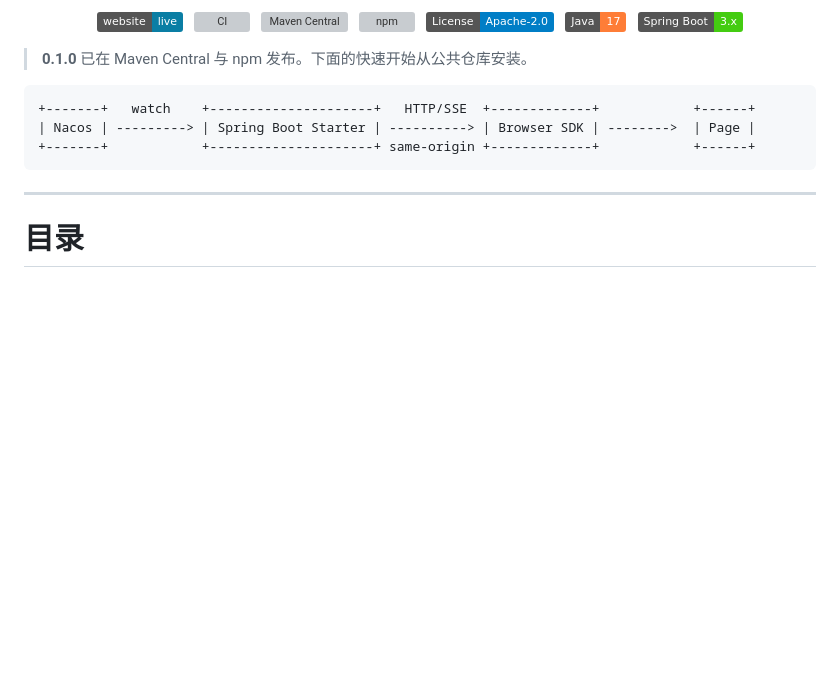
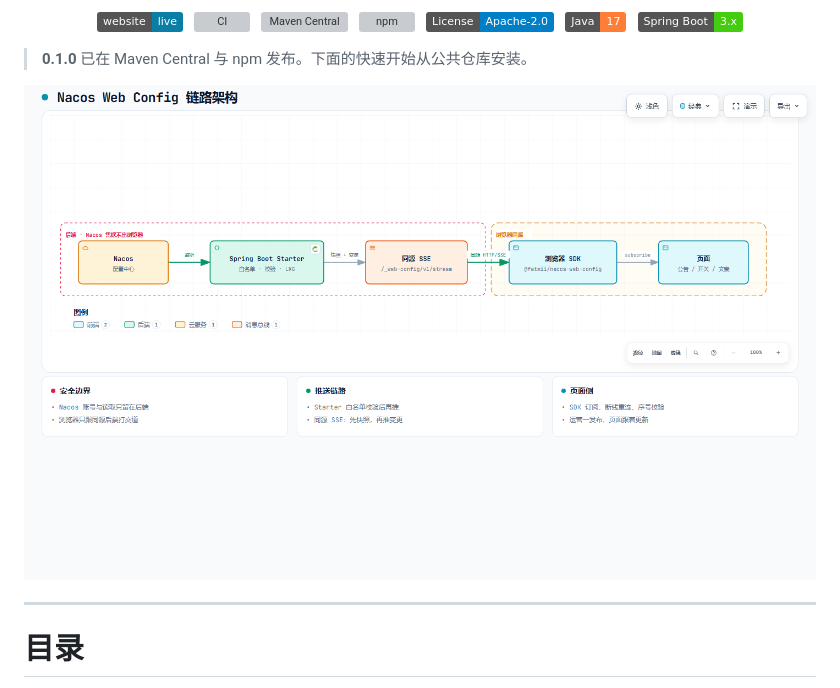
Before and after one commit to FatMii/nacos-web-config, a Markdown page: README.zh-CN.md, the part around the change. Drawn GitHub-style; pictures changed too: media/pipeline.zh-CN.png (added); badges without logos; blank space fills up the shorter version; grey boxes are pictures that could not be loaded.

````diff
--- a/README.zh-CN.md
+++ b/README.zh-CN.md
@@ -24,11 +24,9 @@
 
 > **0.1.0** 已在 Maven Central 与 npm 发布。下面的快速开始从公共仓库安装。
 
-```text
-+-------+   watch    +---------------------+   HTTP/SSE  +-------------+            +------+
-| Nacos | ---------> | Spring Boot Starter | ----------> | Browser SDK | -------->  | Page |
-+-------+            +---------------------+ same-origin +-------------+            +------+
-```
+<p align="center">
+  <img src="./media/pipeline.zh-CN.png" alt="链路：Nacos 监听 → Spring Boot Starter → 同源 SSE → 浏览器 SDK → 页面" width="100%">
+</p>
 
 ---
 
````
Also changed, not shown: README.md (+3 -5 lines), media/pipeline.png (added), 4 other files.
